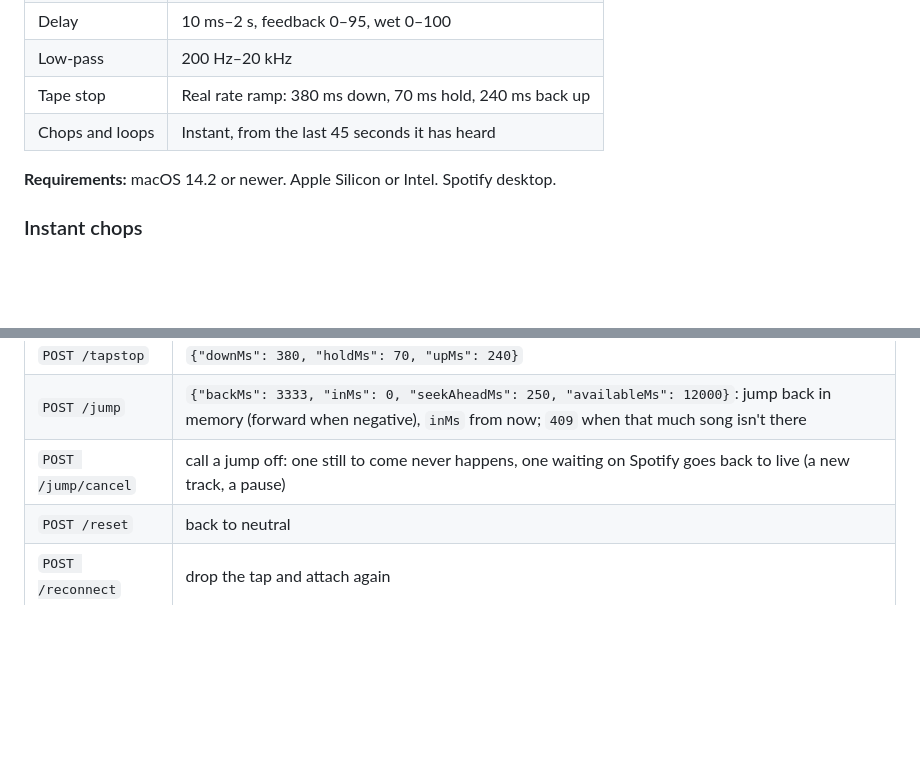
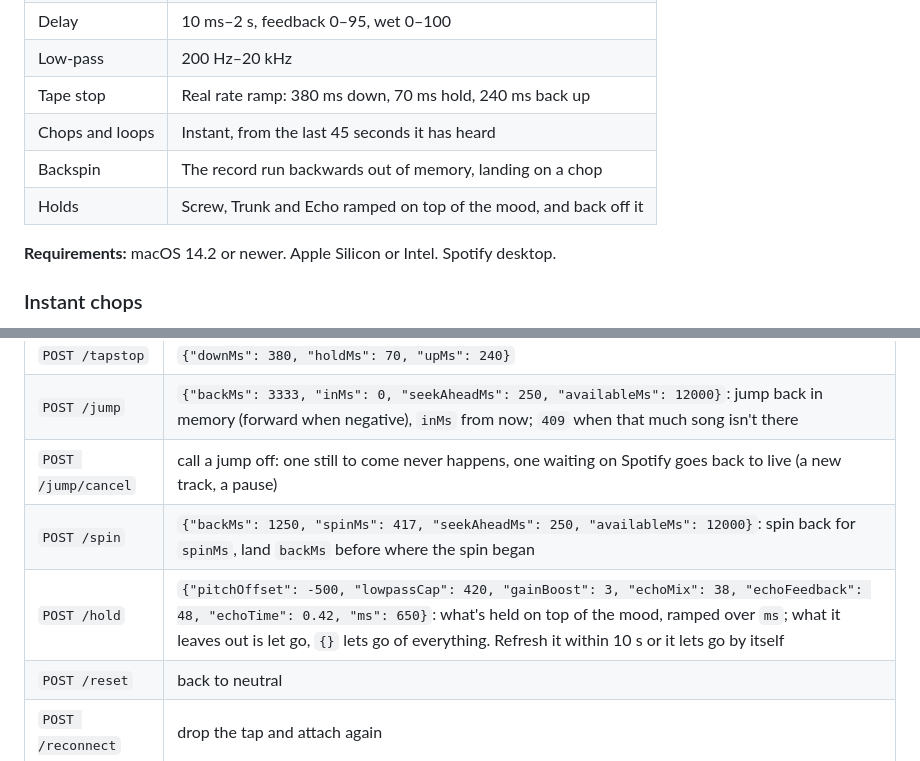
Before and after one commit to DaBiggestMfnBird/spotify-slab, a Markdown page: README.md, 2 parts joined by grey strips. GitHub-like rendering; blank space fills up the shorter version.

```diff
--- a/README.md
+++ b/README.md
@@ -70,6 +92,8 @@ The companion app is what makes the moods real. It taps Spotify's audio with `Au
 | Low-pass | 200 Hz–20 kHz |
 | Tape stop | Real rate ramp: 380 ms down, 70 ms hold, 240 ms back up |
 | Chops and loops | Instant, from the last 45 seconds it has heard |
+| Backspin | The record run backwards out of memory, landing on a chop |
+| Holds | Screw, Trunk and Echo ramped on top of the mood, and back off it |
 
 **Requirements:** macOS 14.2 or newer. Apple Silicon or Intel. Spotify desktop.
 
@@ -106,6 +130,8 @@ The helper listens on `http://127.0.0.1:47832`:
 | `POST /tapstop` | `{"downMs": 380, "holdMs": 70, "upMs": 240}` |
 | `POST /jump` | `{"backMs": 3333, "inMs": 0, "seekAheadMs": 250, "availableMs": 12000}`: jump back in memory (forward when negative), `inMs` from now; `409` when that much song isn't there |
 | `POST /jump/cancel` | call a jump off: one still to come never happens, one waiting on Spotify goes back to live (a new track, a pause) |
+| `POST /spin` | `{"backMs": 1250, "spinMs": 417, "seekAheadMs": 250, "availableMs": 12000}`: spin back for `spinMs`, land `backMs` before where the spin began |
+| `POST /hold` | `{"pitchOffset": -500, "lowpassCap": 420, "gainBoost": 3, "echoMix": 38, "echoFeedback": 48, "echoTime": 0.42, "ms": 650}`: what's held on top of the mood, ramped over `ms`; what it leaves out is let go, `{}` lets go of everything. Refresh it within 10 s or it lets go by itself |
 | `POST /reset` | back to neutral |
 | `POST /reconnect` | drop the tap and attach again |
 | `POST /quit` | shut the helper down |
```
Also changed, not shown: other parts of README.md (+27 -2 lines), preview.png, 16 other files.
